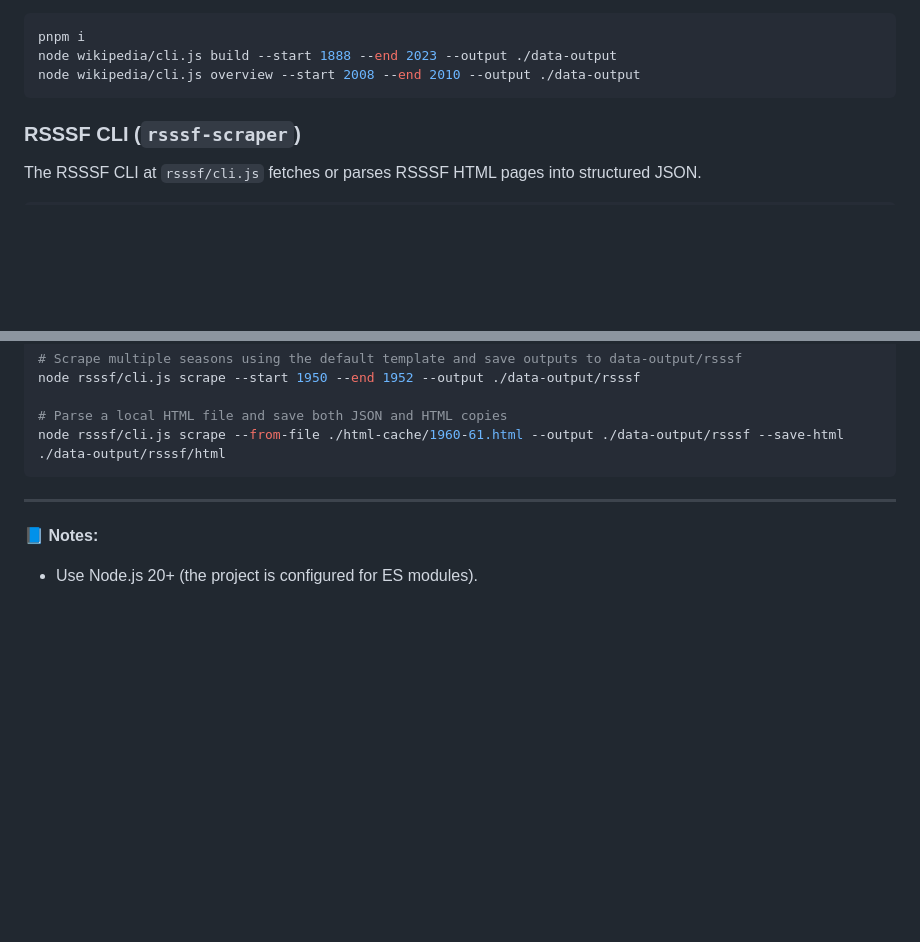
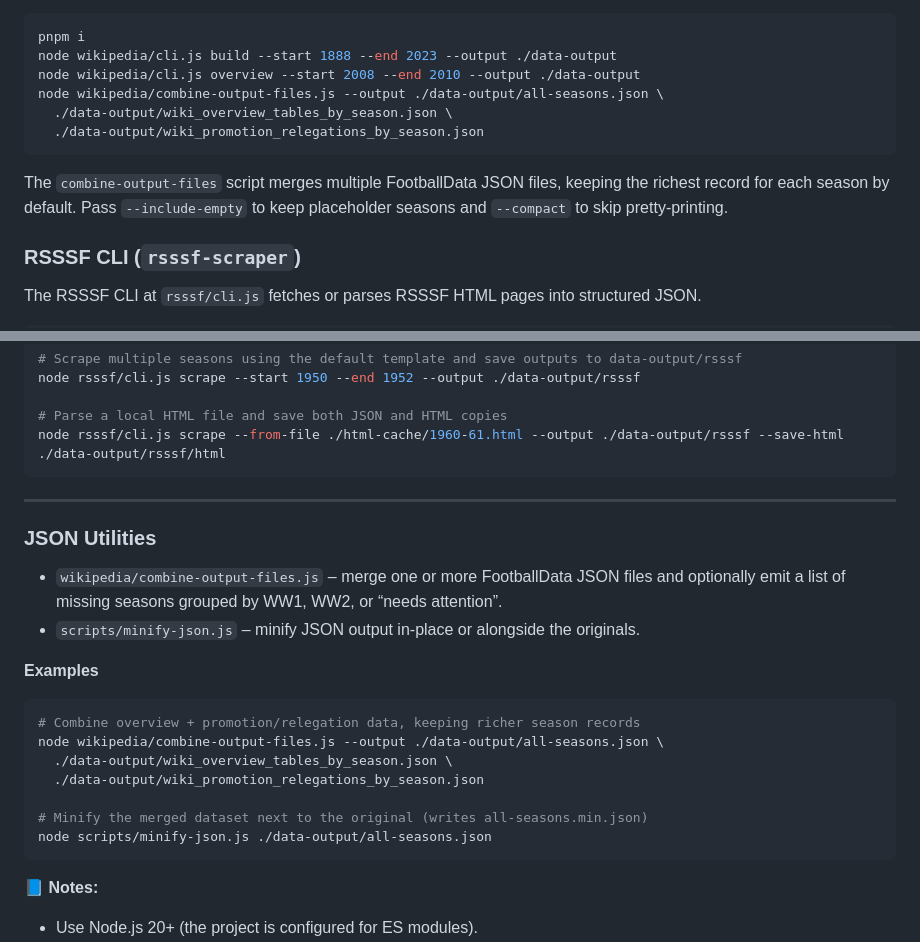
Before and after one commit to dills122/footy-data-kit, a Markdown page: readme.md, 2 parts joined by grey strips. Rendered like a GitHub page; blank space fills up the shorter version.

````diff
--- a/readme.md
+++ b/readme.md
@@ -61,7 +61,12 @@ Both commands save progress after each season and can be interrupted with `Ctrl+
 pnpm i
 node wikipedia/cli.js build --start 1888 --end 2023 --output ./data-output
 node wikipedia/cli.js overview --start 2008 --end 2010 --output ./data-output
+node wikipedia/combine-output-files.js --output ./data-output/all-seasons.json \
+  ./data-output/wiki_overview_tables_by_season.json \
+  ./data-output/wiki_promotion_relegations_by_season.json
 ```
+
+The `combine-output-files` script merges multiple FootballData JSON files, keeping the richest record for each season by default. Pass `--include-empty` to keep placeholder seasons and `--compact` to skip pretty-printing.
 
 ### RSSSF CLI (`rsssf-scraper`)
 
@@ -98,6 +103,23 @@ node rsssf/cli.js scrape --from-file ./html-cache/1960-61.html --output ./data-o
 
 ---
 
+### JSON Utilities
+
+- `wikipedia/combine-output-files.js` – merge one or more FootballData JSON files and optionally emit a list of missing seasons grouped by WW1, WW2, or “needs attention”.
+- `scripts/minify-json.js` – minify JSON output in-place or alongside the originals.
+
+**Examples**
+
+```bash
+# Combine overview + promotion/relegation data, keeping richer season records
+node wikipedia/combine-output-files.js --output ./data-output/all-seasons.json \
+  ./data-output/wiki_overview_tables_by_season.json \
+  ./data-output/wiki_promotion_relegations_by_season.json
+
+# Minify the merged dataset next to the original (writes all-seasons.min.json)
+node scripts/minify-json.js ./data-output/all-seasons.json
+```
+
 📘 **Notes:**
 
 - Use Node.js 20+ (the project is configured for ES modules).
````
